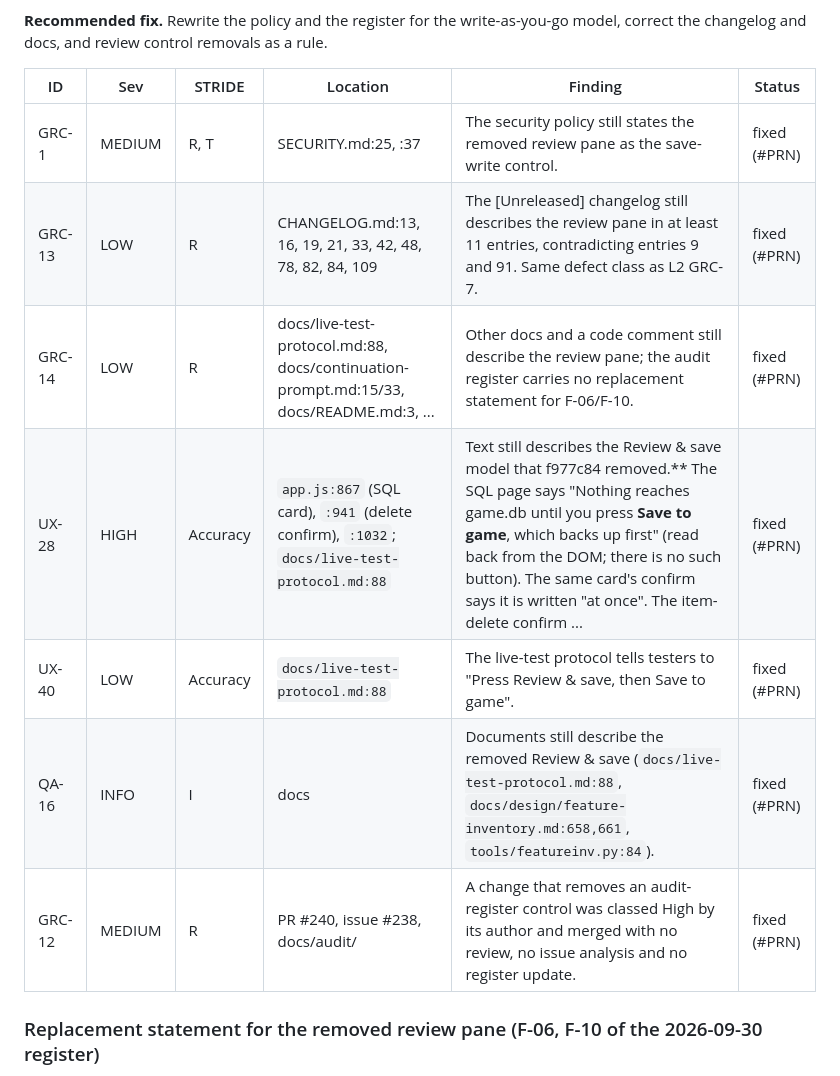
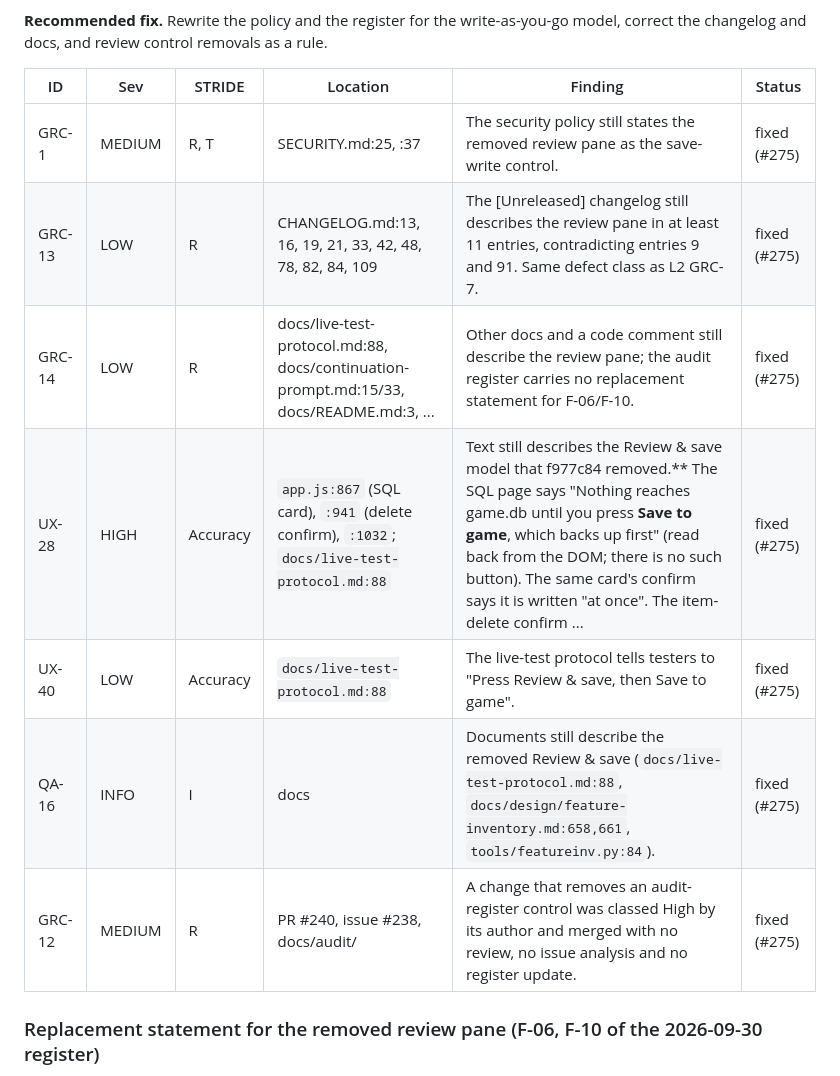
Before and after one commit to Project-Arrakis/tabr-tau, a Markdown page: docs/audit/2026-10-22-L2-findings-register.md, the part around the change. GitHub-like rendering.

Commit message:
Register: E5 rows point at the pull request (#255)

```diff
--- a/docs/audit/2026-10-22-L2-findings-register.md
+++ b/docs/audit/2026-10-22-L2-findings-register.md
@@ -104,13 +104,13 @@ The security policy names the review pane as the save-write control; at least 11
 
 | ID | Sev | STRIDE | Location | Finding | Status |
 |---|---|---|---|---|---|
-| GRC-1 | MEDIUM | R, T | SECURITY.md:25, :37 | The security policy still states the removed review pane as the save-write control. | fixed (#PRN) |
-| GRC-13 | LOW | R | CHANGELOG.md:13, 16, 19, 21, 33, 42, 48, 78, 82, 84, 109 | The [Unreleased] changelog still describes the review pane in at least 11 entries, contradicting entries 9 and 91. Same defect class as L2 GRC-7. | fixed (#PRN) |
-| GRC-14 | LOW | R | docs/live-test-protocol.md:88, docs/continuation-prompt.md:15/33, docs/README.md:3, ... | Other docs and a code comment still describe the review pane; the audit register carries no replacement statement for F-06/F-10. | fixed (#PRN) |
-| UX-28 | HIGH | Accuracy | `app.js:867` (SQL card), `:941` (delete confirm), `:1032`; `docs/live-test-protocol.md:88` | Text still describes the Review & save model that f977c84 removed.** The SQL page says "Nothing reaches game.db until you press **Save to game**, which backs up first" (read back from the DOM; there is no such button). The same card's confirm says it is written "at once". The item-delete confirm ... | fixed (#PRN) |
-| UX-40 | LOW | Accuracy | `docs/live-test-protocol.md:88` | The live-test protocol tells testers to "Press Review & save, then Save to game". | fixed (#PRN) |
-| QA-16 | INFO | I | docs | Documents still describe the removed Review & save (`docs/live-test-protocol.md:88`, `docs/design/feature-inventory.md:658,661`, `tools/featureinv.py:84`). | fixed (#PRN) |
-| GRC-12 | MEDIUM | R | PR #240, issue #238, docs/audit/ | A change that removes an audit-register control was classed High by its author and merged with no review, no issue analysis and no register update. | fixed (#PRN) |
+| GRC-1 | MEDIUM | R, T | SECURITY.md:25, :37 | The security policy still states the removed review pane as the save-write control. | fixed (#275) |
+| GRC-13 | LOW | R | CHANGELOG.md:13, 16, 19, 21, 33, 42, 48, 78, 82, 84, 109 | The [Unreleased] changelog still describes the review pane in at least 11 entries, contradicting entries 9 and 91. Same defect class as L2 GRC-7. | fixed (#275) |
+| GRC-14 | LOW | R | docs/live-test-protocol.md:88, docs/continuation-prompt.md:15/33, docs/README.md:3, ... | Other docs and a code comment still describe the review pane; the audit register carries no replacement statement for F-06/F-10. | fixed (#275) |
+| UX-28 | HIGH | Accuracy | `app.js:867` (SQL card), `:941` (delete confirm), `:1032`; `docs/live-test-protocol.md:88` | Text still describes the Review & save model that f977c84 removed.** The SQL page says "Nothing reaches game.db until you press **Save to game**, which backs up first" (read back from the DOM; there is no such button). The same card's confirm says it is written "at once". The item-delete confirm ... | fixed (#275) |
+| UX-40 | LOW | Accuracy | `docs/live-test-protocol.md:88` | The live-test protocol tells testers to "Press Review & save, then Save to game". | fixed (#275) |
+| QA-16 | INFO | I | docs | Documents still describe the removed Review & save (`docs/live-test-protocol.md:88`, `docs/design/feature-inventory.md:658,661`, `tools/featureinv.py:84`). | fixed (#275) |
+| GRC-12 | MEDIUM | R | PR #240, issue #238, docs/audit/ | A change that removes an audit-register control was classed High by its author and merged with no review, no issue analysis and no register update. | fixed (#275) |
 
 ### Replacement statement for the removed review pane (F-06, F-10 of the 2026-09-30 register)
 
```
